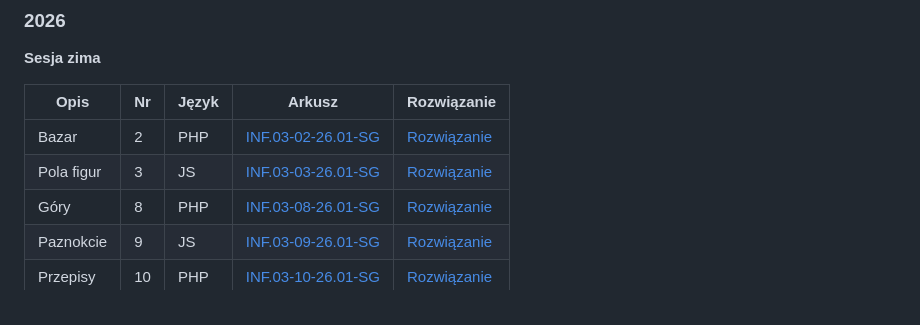
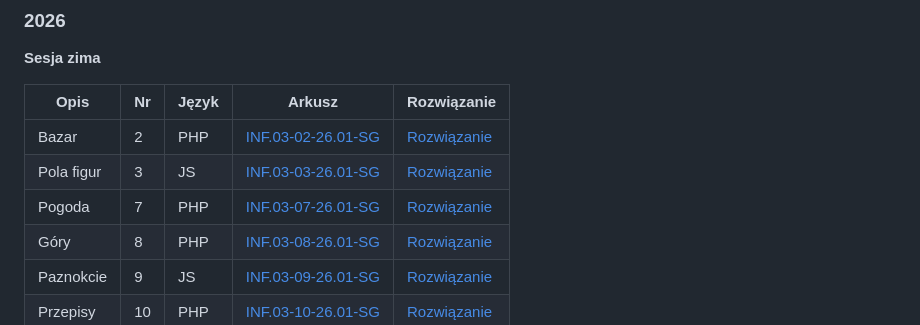
Before and after one commit to alanwnuczko/INF03, a Markdown page: README.md, the part around the change. Drawn GitHub-style.

```diff
--- a/README.md
+++ b/README.md
@@ -40,6 +40,7 @@ INF03/
 |---|---|---|---|---|
 | Bazar | 2 | PHP | [INF.03-02-26.01-SG](Egzamin_pr/Egzamin_PHP/INF03-02-26-01-SG/arkusz_i_baza/INF03-02-26-01-SG.pdf) | [Rozwiązanie](Egzamin_pr/Egzamin_PHP/INF03-02-26-01-SG/) |
 | Pola figur | 3 | JS | [INF.03-03-26.01-SG](Egzamin_pr/Egzamin_JS/INF03-03-26-01-SG/arkusz_i_baza/INF03-03-26-01-SG.pdf) | [Rozwiązanie](Egzamin_pr/Egzamin_JS/INF03-03-26-01-SG/) |
+| Pogoda | 7 | PHP | [INF.03-07-26.01-SG](Egzamin_pr/Egzamin_PHP/INF03-07-26-01-SG/arkusz_i_baza/INF03-07-26-01-SG.pdf) | [Rozwiązanie](Egzamin_pr/Egzamin_PHP/INF03-07-26-01-SG/) |
 | Góry | 8 | PHP | [INF.03-08-26.01-SG](Egzamin_pr/Egzamin_PHP/INF03-08-26-01-SG/arkusz_i_baza/INF03-08-26-01-SG.pdf) | [Rozwiązanie](Egzamin_pr/Egzamin_PHP/INF03-08-26-01-SG/) |
 | Paznokcie | 9 | JS | [INF.03-09-26.01-SG](Egzamin_pr/Egzamin_JS/INF03-09-26-01-SG/arkusz_i_baza/INF03-09-26-01-SG.pdf) | [Rozwiązanie](Egzamin_pr/Egzamin_JS/INF03-09-26-01-SG/) |
 | Przepisy | 10 | PHP | [INF.03-10-26.01-SG](Egzamin_pr/Egzamin_PHP/INF03-10-26-01-SG/arkusz_i_baza/INF03-10-26-01-SG.pdf) | [Rozwiązanie](Egzamin_pr/Egzamin_PHP/INF03-10-26-01-SG/) |
```
